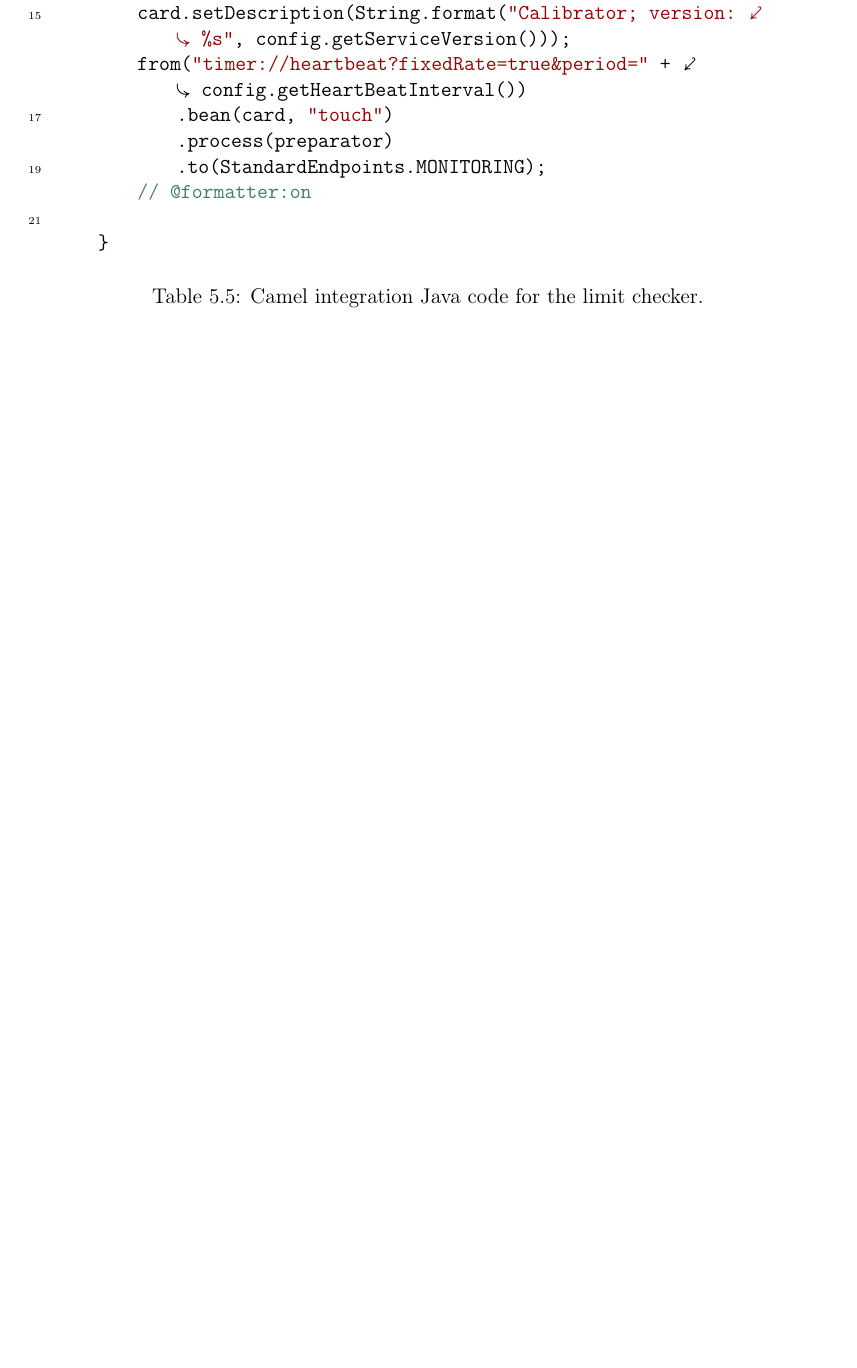
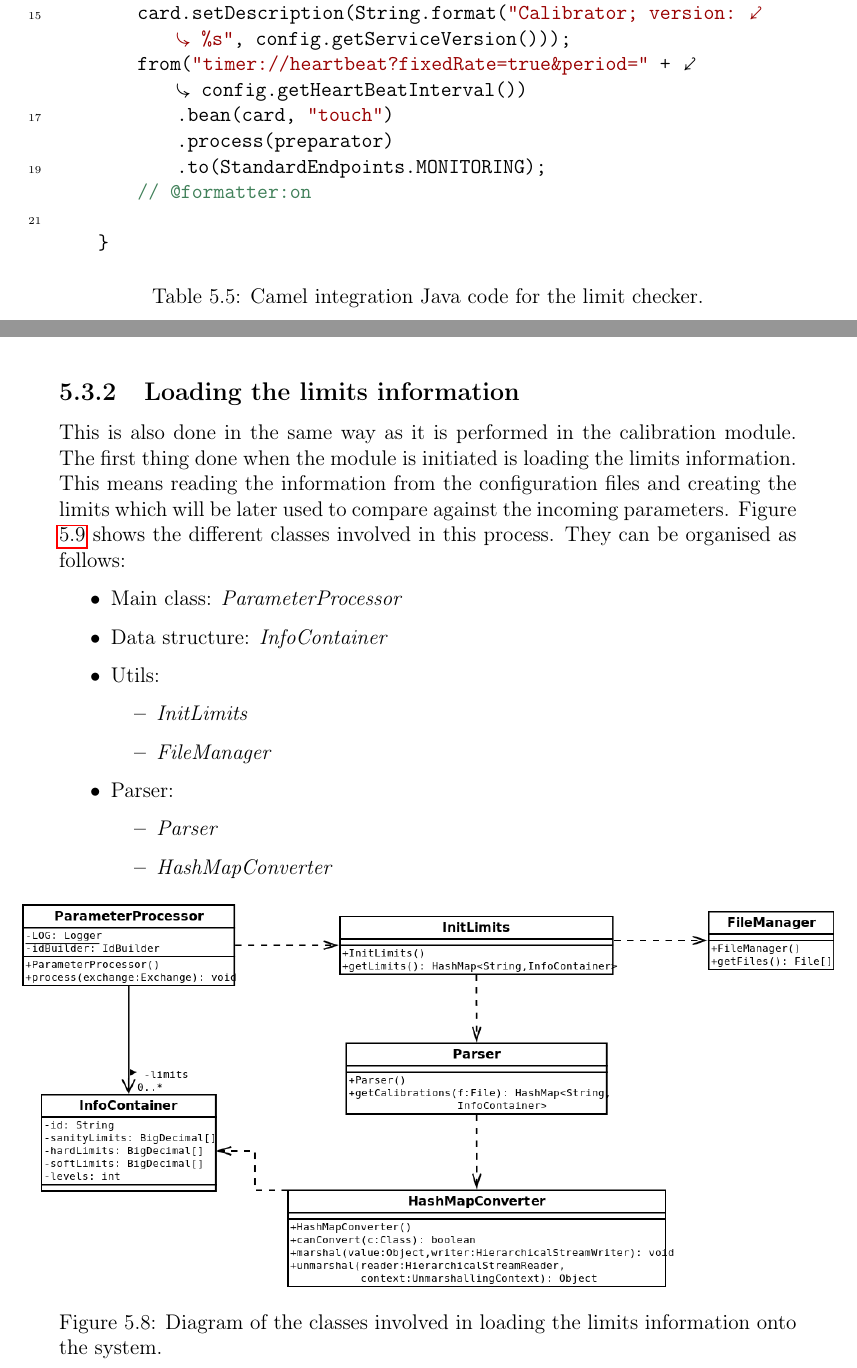
Before and after one commit to davidfm/mastersthesis, a LaTeX thesis (thesis.tex, which reads chapter5.tex): part of page 58 of 70 before the commit and two parts of pages 58 and 59 of 72 after it, the two joined at a grey line, cut so that both start at the same text, the shorter picture padded with empty space. Compiled offline with pdfLaTeX.

Commit message:
Added info to the limits generation section

```diff
--- a/chapter5.tex
+++ b/chapter5.tex
@@ -442,3 +442,26 @@ The integration with camel is done in the exact same way as in the calibration m
 \label{Table5.5}
 \end{table}
 
+\pagebreak
+
+\subsection{Loading the limits information}
+This is also done in the same way as it is performed in the calibration module. The first thing done when the module is initiated is loading the limits information. This means reading the information from the configuration files and creating the limits which will be later used to compare against the incoming parameters.
+Figure \ref{f5.8} shows the different classes involved in this process. They can be organised as follows:
+\begin{itemize}
+\item Main class: \emph{ParameterProcessor}
+\item Data structure: \emph{InfoContainer}
+\item Utils:
+	\begin{itemize}
+		\item \emph{InitLimits}
+		\item \emph{FileManager}
+	\end{itemize}
+\item Parser:
+	\begin{itemize}
+		\item \emph{Parser}
+		\item \emph{HashMapConverter}
+	\end{itemize}
+\end{itemize}
+
+\begin{figure}[H]
+\centerline{\includegraphics[width=1.1\textwidth]{images/LoadLimitsClassDiagram.png}}
+\caption{Diagram of the classes involved in loading the limits information onto the system.}
```
Also changed, not shown: images/InitLimitsSequence.png (added), images/LoadLimitsClassDiagram.png (added), chapter5.tex (19 more changed lines), 10 other files.
